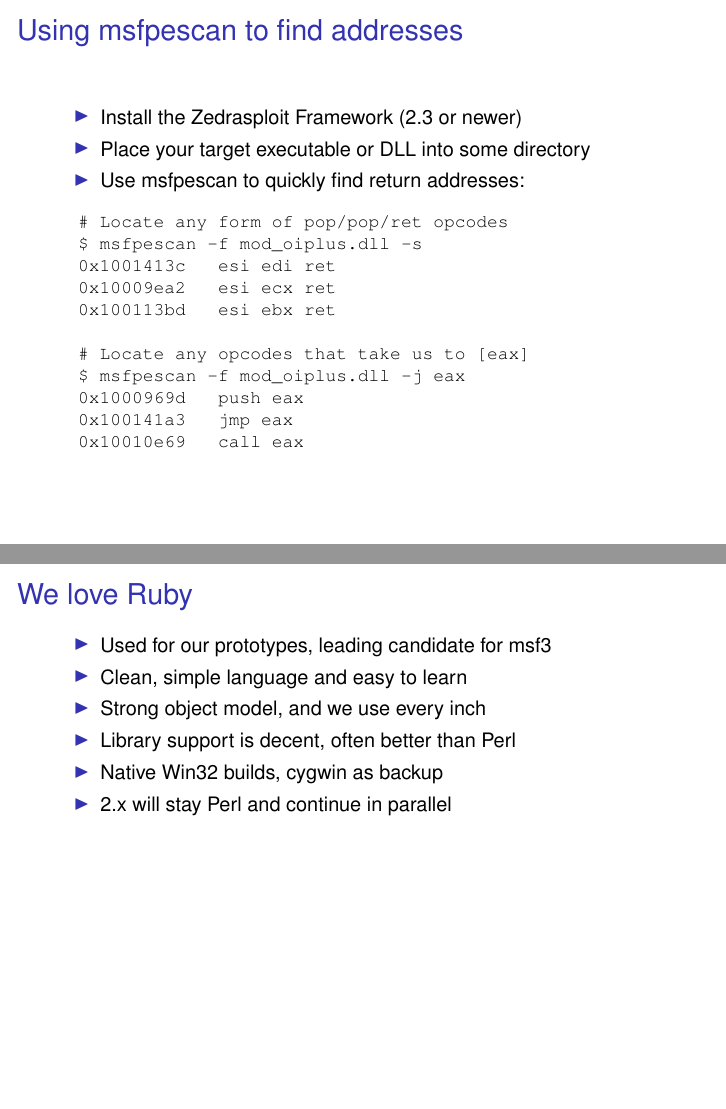
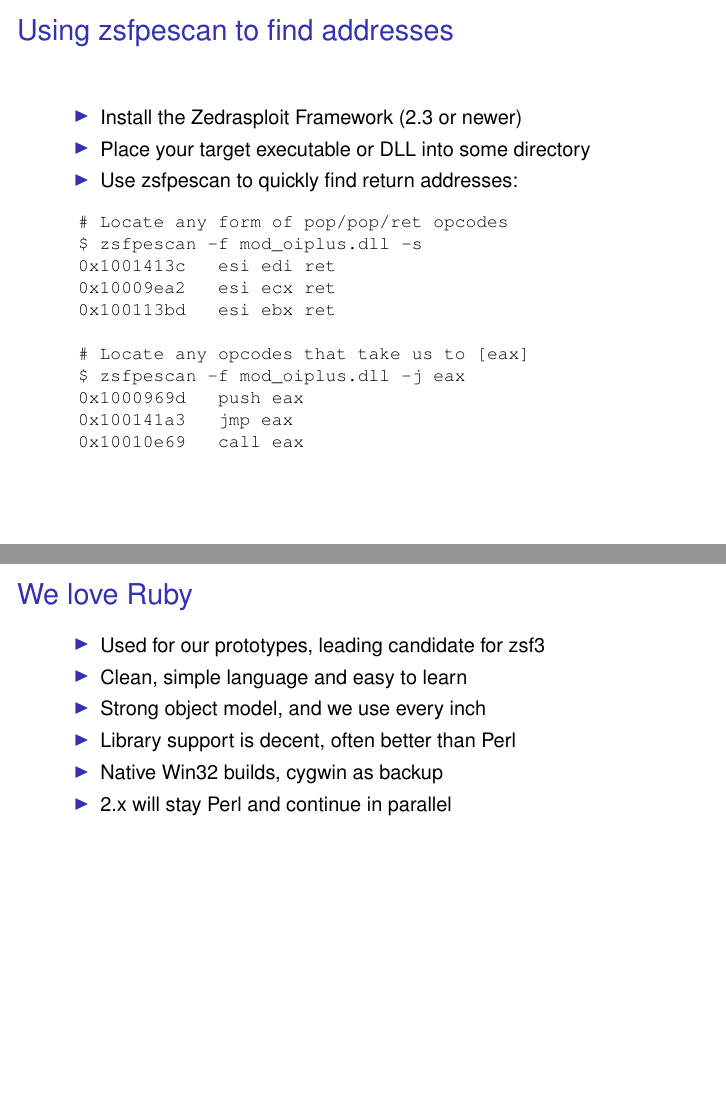
Before and after one commit to ZedraGroup/zedrasploit-framework, LaTeX slides (dev/csw05/csw05.tex): pages 29 and 108 of 120, joined at a grey line. Compiled offline with pdfLaTeX.

Commit message:
my prototype so far
git-svn-id: file:///home/svn/incoming/trunk@2490 4d416f70-5f16-0410-b530-b9f4589650da

```diff
--- a/dev/csw05/csw05.tex
+++ b/dev/csw05/csw05.tex
@@ -415,23 +415,23 @@
 \end{frame}
 
 \begin{frame}[fragile]
-	\frametitle{Using msfpescan to find addresses}
+	\frametitle{Using zsfpescan to find addresses}
 	\begin{sitemize}
 		\item Install the Zedrasploit Framework (2.3 or newer)
 		\item Place your target executable or DLL into some directory
-		\item Use msfpescan to quickly find return addresses:
+		\item Use zsfpescan to quickly find return addresses:
 	\end{sitemize}
 
 {\footnotesize
 \begin{verbatim}
 		# Locate any form of pop/pop/ret opcodes
-		$ msfpescan -f mod_oiplus.dll -s
+		$ zsfpescan -f mod_oiplus.dll -s
 		0x1001413c   esi edi ret
 		0x10009ea2   esi ecx ret
 		0x100113bd   esi ebx ret
 
 		# Locate any opcodes that take us to [eax]
-		$ msfpescan -f mod_oiplus.dll -j eax
+		$ zsfpescan -f mod_oiplus.dll -j eax
 		0x1000969d   push eax
 		0x100141a3   jmp eax
 		0x10010e69   call eax
@@ -1039,7 +1039,7 @@
 \begin{frame}[t]
   \frametitle{We love Ruby}
   \begin{sitemize}
-    \item Used for our prototypes, leading candidate for msf3
+    \item Used for our prototypes, leading candidate for zsf3
     \item Clean, simple language and easy to learn
     \item Strong object model, and we use every inch
     \pause
```
Also changed, not shown: dev/csw05/csw05.tex (4 more changed lines), 4 other files.
